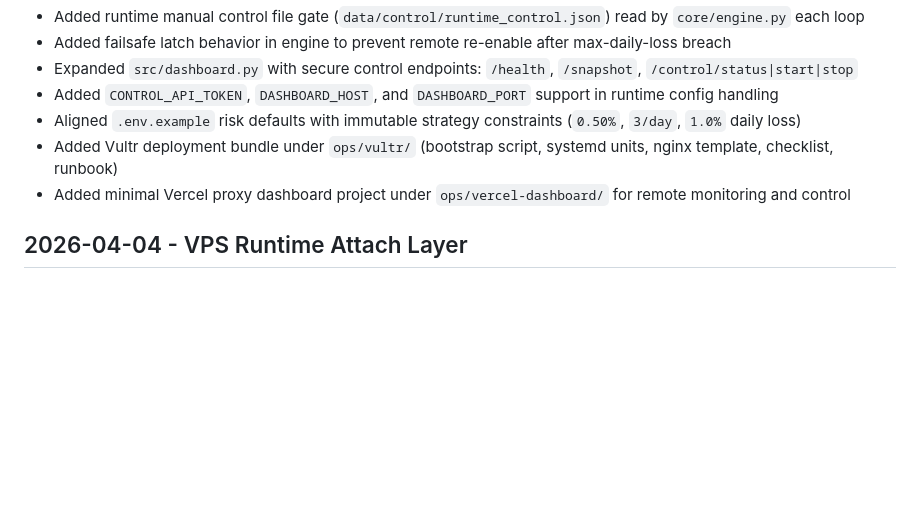
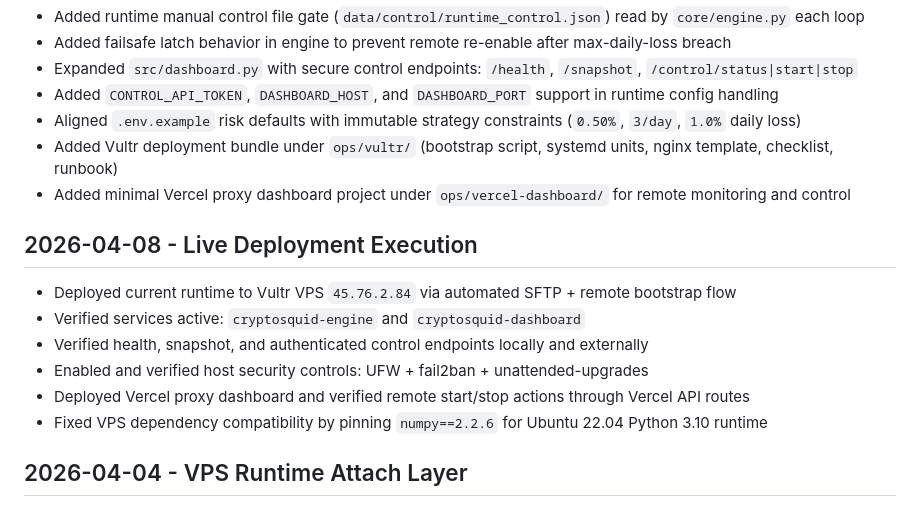
Before and after one commit to Tnolan1219/Crypto-Squid-1.0, a Markdown page: changelog.md, the part around the change. Rendered like a GitHub page; blank space fills up the shorter version.

Commit message:
Record live Vultr deployment status and security checks

```diff
--- a/changelog.md
+++ b/changelog.md
@@ -8,6 +8,14 @@
 - Aligned `.env.example` risk defaults with immutable strategy constraints (`0.50%`, `3/day`, `1.0%` daily loss)
 - Added Vultr deployment bundle under `ops/vultr/` (bootstrap script, systemd units, nginx template, checklist, runbook)
 - Added minimal Vercel proxy dashboard project under `ops/vercel-dashboard/` for remote monitoring and control
+
+## 2026-04-08 - Live Deployment Execution
+- Deployed current runtime to Vultr VPS `45.76.2.84` via automated SFTP + remote bootstrap flow
+- Verified services active: `cryptosquid-engine` and `cryptosquid-dashboard`
+- Verified health, snapshot, and authenticated control endpoints locally and externally
+- Enabled and verified host security controls: UFW + fail2ban + unattended-upgrades
+- Deployed Vercel proxy dashboard and verified remote start/stop actions through Vercel API routes
+- Fixed VPS dependency compatibility by pinning `numpy==2.2.6` for Ubuntu 22.04 Python 3.10 runtime
 
 ## 2026-04-04 - VPS Runtime Attach Layer
 - Added modular runtime orchestration under `core/` with `Engine`, `StrategyManager`, `ExecutionRouter`, and Supabase control polling
```
Also changed, not shown: STATE.md (+6 -2 lines).
